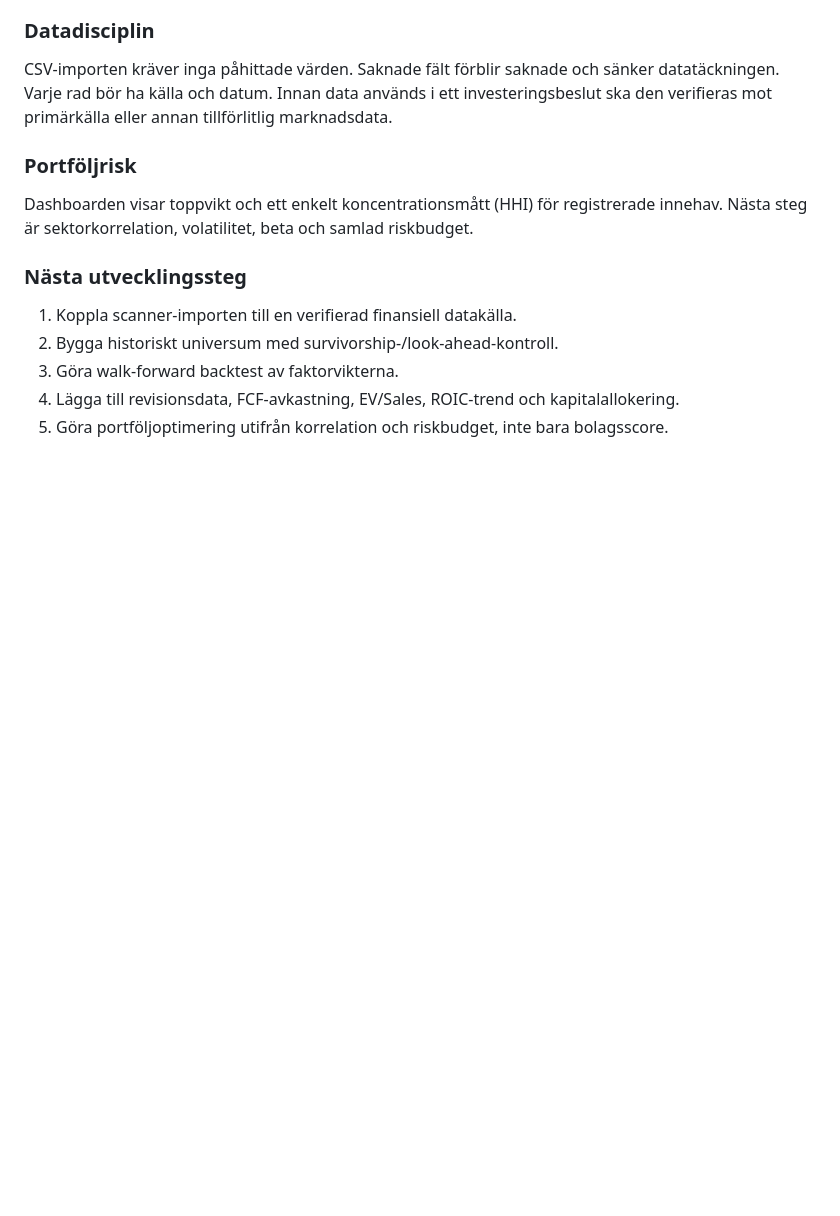
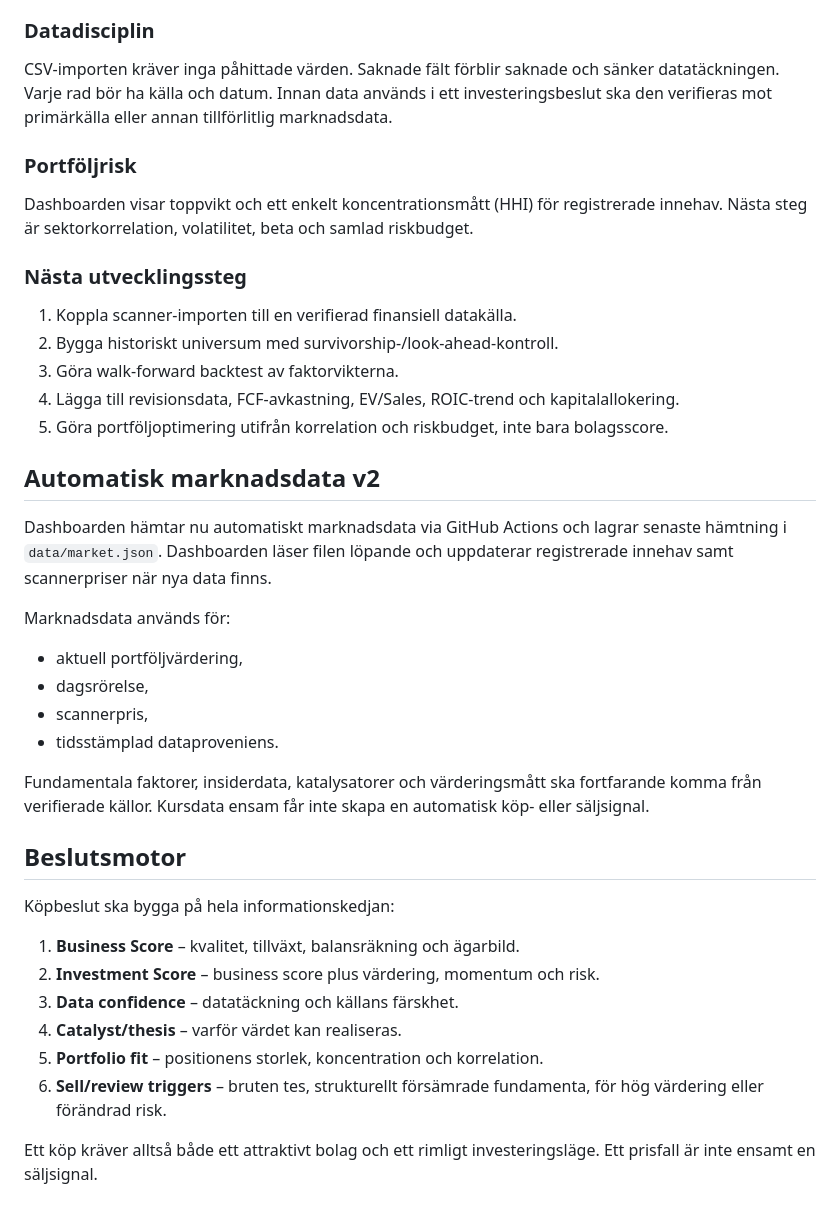
Before and after one commit to VictorLagersten/investeringsportfolj, a Markdown page: MODEL.md, the part around the change. Drawn GitHub-style; blank space fills up the shorter version.

Commit message:
Document automated data and decision engine

```diff
--- a/MODEL.md
+++ b/MODEL.md
@@ -103,3 +103,26 @@ Dashboarden visar toppvikt och ett enkelt koncentrationsmått (HHI) för registr
 3. Göra walk-forward backtest av faktorvikterna.
 4. Lägga till revisionsdata, FCF-avkastning, EV/Sales, ROIC-trend och kapitalallokering.
 5. Göra portföljoptimering utifrån korrelation och riskbudget, inte bara bolagsscore.
+
+
+## Automatisk marknadsdata v2
+Dashboarden hämtar nu automatiskt marknadsdata via GitHub Actions och lagrar senaste hämtning i `data/market.json`. Dashboarden läser filen löpande och uppdaterar registrerade innehav samt scannerpriser när nya data finns.
+
+Marknadsdata används för:
+- aktuell portföljvärdering,
+- dagsrörelse,
+- scannerpris,
+- tidsstämplad dataproveniens.
+
+Fundamentala faktorer, insiderdata, katalysatorer och värderingsmått ska fortfarande komma från verifierade källor. Kursdata ensam får inte skapa en automatisk köp- eller säljsignal.
+
+## Beslutsmotor
+Köpbeslut ska bygga på hela informationskedjan:
+1. **Business Score** – kvalitet, tillväxt, balansräkning och ägarbild.
+2. **Investment Score** – business score plus värdering, momentum och risk.
+3. **Data confidence** – datatäckning och källans färskhet.
+4. **Catalyst/thesis** – varför värdet kan realiseras.
+5. **Portfolio fit** – positionens storlek, koncentration och korrelation.
+6. **Sell/review triggers** – bruten tes, strukturellt försämrade fundamenta, för hög värdering eller förändrad risk.
+
+Ett köp kräver alltså både ett attraktivt bolag och ett rimligt investeringsläge. Ett prisfall är inte ensamt en säljsignal.
```
